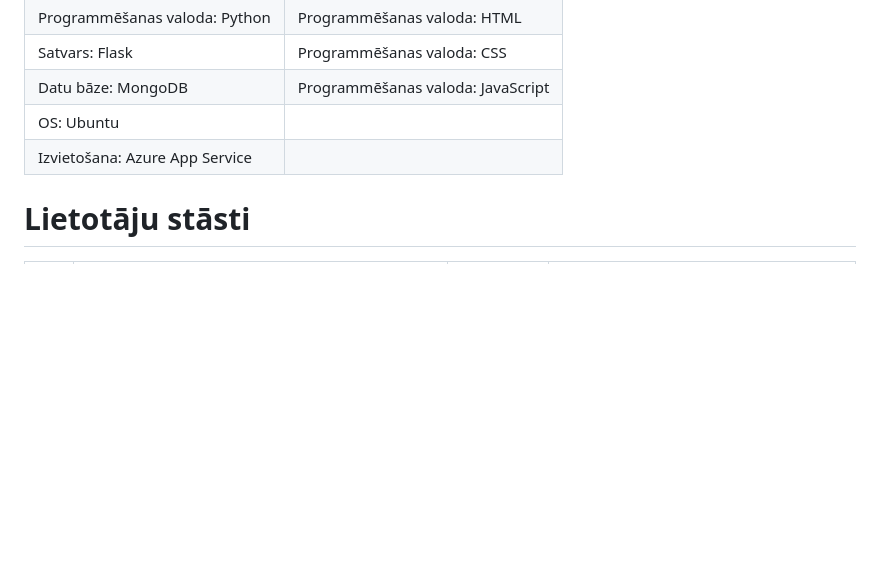
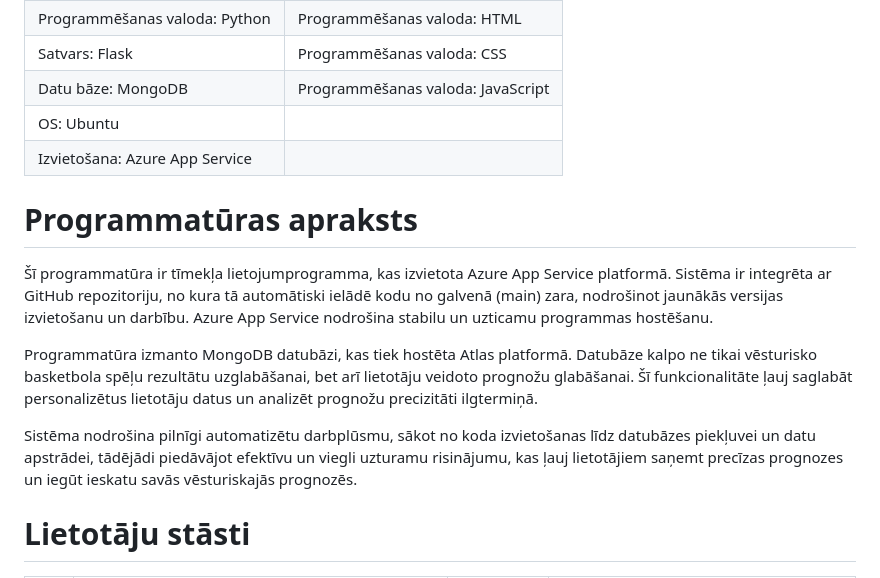
Before and after one commit to Lukass-Zube/ProLab, a Markdown page: Projektesanas_parskats.md, the part around the change. Rendered like a GitHub page; blank space fills up the shorter version.

Commit message:
programmatūras apraksts

```diff
--- a/Projektesanas_parskats.md
+++ b/Projektesanas_parskats.md
@@ -38,6 +38,13 @@ Prognožu analīze: vizuāls prognožu attēlojums
 | OS: Ubuntu |
 | Izvietošana: Azure App Service |
 
+# Programmatūras apraksts
+
+Šī programmatūra ir tīmekļa lietojumprogramma, kas izvietota Azure App Service platformā. Sistēma ir integrēta ar GitHub repozitoriju, no kura tā automātiski ielādē kodu no galvenā (main) zara, nodrošinot jaunākās versijas izvietošanu un darbību. Azure App Service nodrošina stabilu un uzticamu programmas hostēšanu.
+
+Programmatūra izmanto MongoDB datubāzi, kas tiek hostēta Atlas platformā. Datubāze kalpo ne tikai vēsturisko basketbola spēļu rezultātu uzglabāšanai, bet arī lietotāju veidoto prognožu glabāšanai. Šī funkcionalitāte ļauj saglabāt personalizētus lietotāju datus un analizēt prognožu precizitāti ilgtermiņā.
+
+Sistēma nodrošina pilnīgi automatizētu darbplūsmu, sākot no koda izvietošanas līdz datubāzes piekļuvei un datu apstrādei, tādējādi piedāvājot efektīvu un viegli uzturamu risinājumu, kas ļauj lietotājiem saņemt precīzas prognozes un iegūt ieskatu savās vēsturiskajās prognozēs.
 
 # Lietotāju stāsti
 
```
